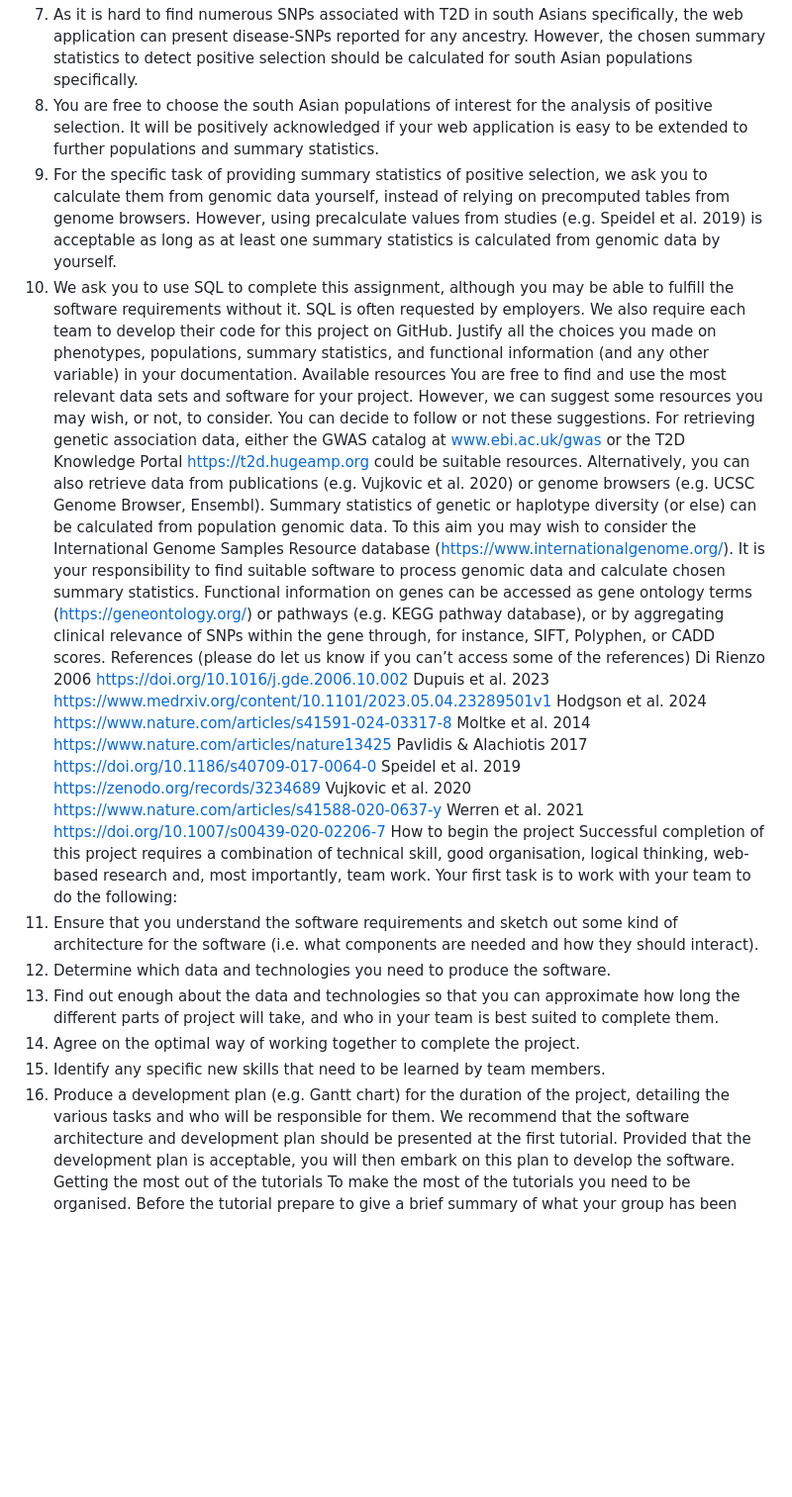
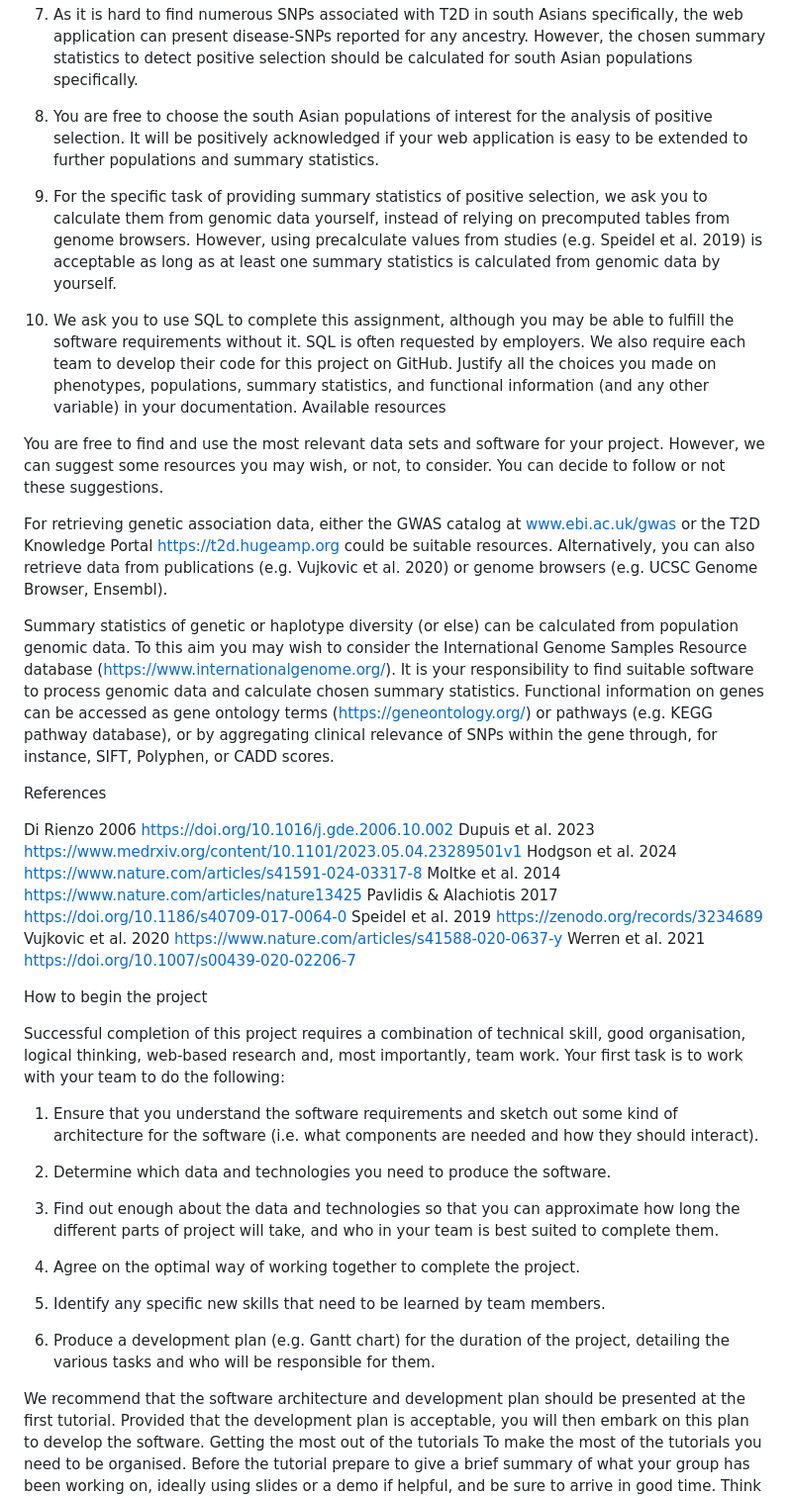
Before and after one commit to RJMcC1/Bio-727, a Markdown page: README.md, the part around one of its changes. Shown at 99% size. Rendered like a GitHub page; blank space fills up the shorter version.

Commit message:
Brief.md

```diff
--- a/README.md
+++ b/README.md
@@ -74,26 +88,32 @@ you found to be associated with your phenotype(s) of interest.
 3. As it is hard to find numerous SNPs associated with T2D in south Asians specifically, the web
 application can present disease-SNPs reported for any ancestry. However, the chosen summary
 statistics to detect positive selection should be calculated for south Asian populations specifically.
+
 4. You are free to choose the south Asian populations of interest for the analysis of positive
 selection. It will be positively acknowledged if your web application is easy to be extended to
 further populations and summary statistics.
+
 5. For the specific task of providing summary statistics of positive selection, we ask you to calculate
 them from genomic data yourself, instead of relying on precomputed tables from genome browsers.
 However, using precalculate values from studies (e.g. Speidel et al. 2019) is acceptable as long as at
 least one summary statistics is calculated from genomic data by yourself.
+
 6. We ask you to use SQL to complete this assignment, although you may be able to fulfill the
 software requirements without it. SQL is often requested by employers. We also require each team
 to develop their code for this project on GitHub.
 Justify all the choices you made on phenotypes, populations, summary statistics, and functional
 information (and any other variable) in your documentation.
 Available resources
+
 You are free to find and use the most relevant data sets and software for your project. However, we
 can suggest some resources you may wish, or not, to consider. You can decide to follow or not these
 suggestions.
+
 For retrieving genetic association data, either the GWAS catalog at www.ebi.ac.uk/gwas or the T2D
 Knowledge Portal https://t2d.hugeamp.org could be suitable resources. Alternatively, you can also
 retrieve data from publications (e.g. Vujkovic et al. 2020) or genome browsers (e.g. UCSC Genome
 Browser, Ensembl).
+
 Summary statistics of genetic or haplotype diversity (or else) can be calculated from population
 genomic data. To this aim you may wish to consider the International Genome Samples Resource
 database (https://www.internationalgenome.org/). It is your responsibility to find suitable software
@@ -101,8 +121,9 @@ to process genomic data and calculate chosen summary statistics.
 Functional information on genes can be accessed as gene ontology terms (https://geneontology.org/)
 or pathways (e.g. KEGG pathway database), or by aggregating clinical relevance of SNPs within
 the gene through, for instance, SIFT, Polyphen, or CADD scores.
+
 References
-(please do let us know if you can’t access some of the references)
+
 Di Rienzo 2006 https://doi.org/10.1016/j.gde.2006.10.002
 Dupuis et al. 2023 https://www.medrxiv.org/content/10.1101/2023.05.04.23289501v1
 Hodgson et al. 2024 https://www.nature.com/articles/s41591-024-03317-8
@@ -111,19 +132,28 @@ Pavlidis & Alachiotis 2017 https://doi.org/10.1186/s40709-017-0064-0
 Speidel et al. 2019 https://zenodo.org/records/3234689
 Vujkovic et al. 2020 https://www.nature.com/articles/s41588-020-0637-y
 Werren et al. 2021 https://doi.org/10.1007/s00439-020-02206-7
+
 How to begin the project
+
 Successful completion of this project requires a combination of technical skill, good organisation,
 logical thinking, web-based research and, most importantly, team work. Your first task is to work
 with your team to do the following:
+
 1. Ensure that you understand the software requirements and sketch out some kind of architecture
 for the software (i.e. what components are needed and how they should interact).
+
 2. Determine which data and technologies you need to produce the software.
+
 3. Find out enough about the data and technologies so that you can approximate how long the
 different parts of project will take, and who in your team is best suited to complete them.
+
 4. Agree on the optimal way of working together to complete the project.
+
 5. Identify any specific new skills that need to be learned by team members.
+
 6. Produce a development plan (e.g. Gantt chart) for the duration of the project, detailing the various
 tasks and who will be responsible for them.
+
 We recommend that the software architecture and development plan should be presented at the first
 tutorial. Provided that the development plan is acceptable, you will then embark on this plan to
 develop the software.
```
Also changed, not shown: other parts of README.md (+14 -0 lines).
